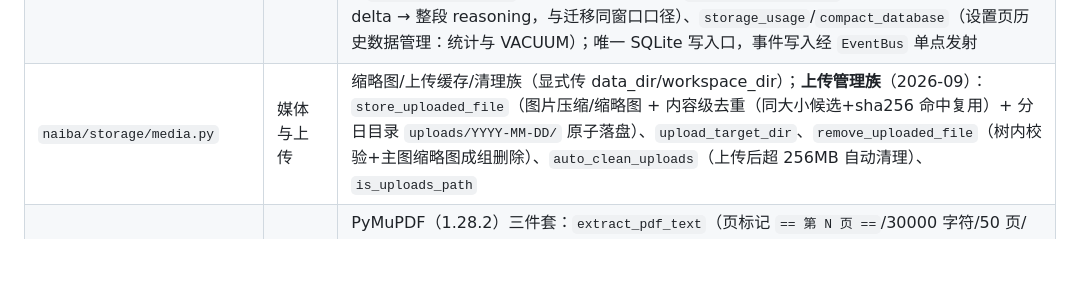
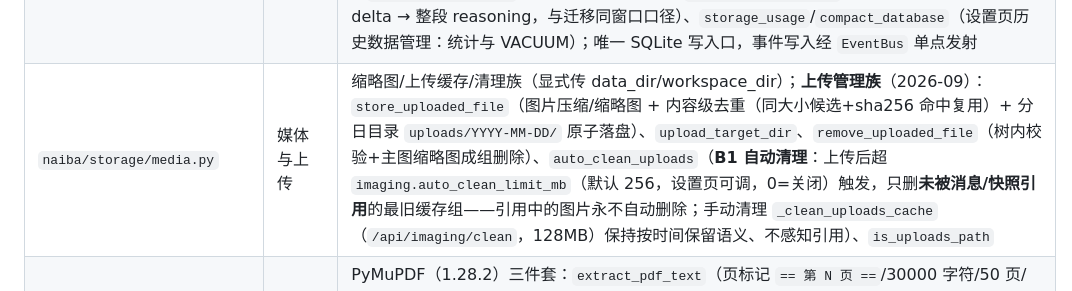
Before and after one commit to yc883123/naiba-chat, a Markdown page: 项目维护说明（修改代码前必读）.md, the part around the change. Drawn GitHub-style; blank space fills up the shorter version.

```diff
--- a/项目维护说明（修改代码前必读）.md
+++ b/项目维护说明（修改代码前必读）.md
@@ -101,7 +101,7 @@
 | `naiba/core/diagnostics.py` | 诊断 | `_cache_debug_enabled`（CACHE_DEBUG_ON 或 NAIBA_DEBUG_CACHE=1，默认关）、debug 系列 |
 | `naiba/core/paths.py` / `exceptions.py` / `cards.py` / `migration.py` / `network.py` | 杂项纯函数 | `path_within`；异常类（TaskCancelled/ActiveRunError 等）；角色卡解析；旧数据迁移；LAN 探测 |
 | `naiba/storage/store.py` | 持久化 | `ChatStorage(path)`：conversations/messages/background_tasks(run+job 共用)/run_events/plans/cleaned_jobs 六表，迁移 v1-v14（**v14 存量压缩**：reasoning_delta 窗口合流、done/cancelled 载荷瘦身、终态 snapshot 收缩 + VACUUM，前置自动整库备份到 data/backups；全部幂等）、重启恢复、工作区绑定修复；finish 收口收缩终态 snapshot（`_slim_run_snapshot`，interrupted 保留）；`compress_run_events`（**终态单 run 合流**：流式 delta → 整段 reasoning，与迁移同窗口口径）、`storage_usage`/`compact_database`（设置页历史数据管理：统计与 VACUUM）；唯一 SQLite 写入口，事件写入经 `EventBus` 单点发射 |
-| `naiba/storage/media.py` | 媒体与上传 | 缩略图/上传缓存/清理族（显式传 data_dir/workspace_dir）；**上传管理族**（2026-09）：`store_uploaded_file`（图片压缩/缩略图 + 内容级去重（同大小候选+sha256 命中复用）+ 分日目录 `uploads/YYYY-MM-DD/` 原子落盘）、`upload_target_dir`、`remove_uploaded_file`（树内校验+主图缩略图成组删除）、`auto_clean_uploads`（上传后超 256MB 自动清理）、`is_uploads_path` |
+| `naiba/storage/media.py` | 媒体与上传 | 缩略图/上传缓存/清理族（显式传 data_dir/workspace_dir）；**上传管理族**（2026-09）：`store_uploaded_file`（图片压缩/缩略图 + 内容级去重（同大小候选+sha256 命中复用）+ 分日目录 `uploads/YYYY-MM-DD/` 原子落盘）、`upload_target_dir`、`remove_uploaded_file`（树内校验+主图缩略图成组删除）、`auto_clean_uploads`（**B1 自动清理**：上传后超 `imaging.auto_clean_limit_mb`（默认 256，设置页可调，0=关闭）触发，只删**未被消息/快照引用**的最旧缓存组——引用中的图片永不自动删除；手动清理 `_clean_uploads_cache`（`/api/imaging/clean`，128MB）保持按时间保留语义、不感知引用）、`is_uploads_path` |
 | `naiba/pdf.py` | PDF 服务 | PyMuPDF（1.28.2）三件套：`extract_pdf_text`（页标记 `== 第 N 页 ==`/30000 字符/50 页/截断续读起点/无文本层提示）、`render_pdf_pages`（单次≤20 页/长边 1600/单 PDF 缓存≤100 张/sha256 键控幂等/WebP 缩略图复用）、`render_pdf_region`（百分比矩形+半区关键词/scale 1-6/长边≤3072/区域过小与越界报错）；页图/局部图缓存 `data/uploads/pdf_pages/<sha16>/`（托管缓存，不污染工作区） |
 | `naiba/events.py` | 事件总线 | `EventBus`（run/job 共用单点「写事件+唤醒」：`ensure` 条件池替代历史双 condition 池、`emit` 写事件+notify、`wait_for_events`、`drop`；持 app 取最新 storage）、`validate_event_payload`（契约前置校验：type∈EventType、键⊆EVENT_PAYLOAD_KEYS∪公共键；`NAIBA_STRICT_EVENTS=1` 或 run 通道默认抛错、job 通道告警忽略）、`status_sync_for`（run 通道事件→background_tasks(status/detail) 策略表，自 manager.emit if-elif 收敛）、`strict_events_enabled` |
 | `naiba/run/session.py` | 会话固化 | 工具集决议（模式×Agent 范围×固化集×图像能力×Job 依赖闭包；Harness 别名不注入 allowed_tools，仅查规范名；固化集内退役名（如 glob_files）按 RETIRED_TOOL_MAP 归一为新名）、bake/enable、生成选项、路由消息（无状态函数） |
```
Also changed, not shown: README.md (+1 -1 lines).
